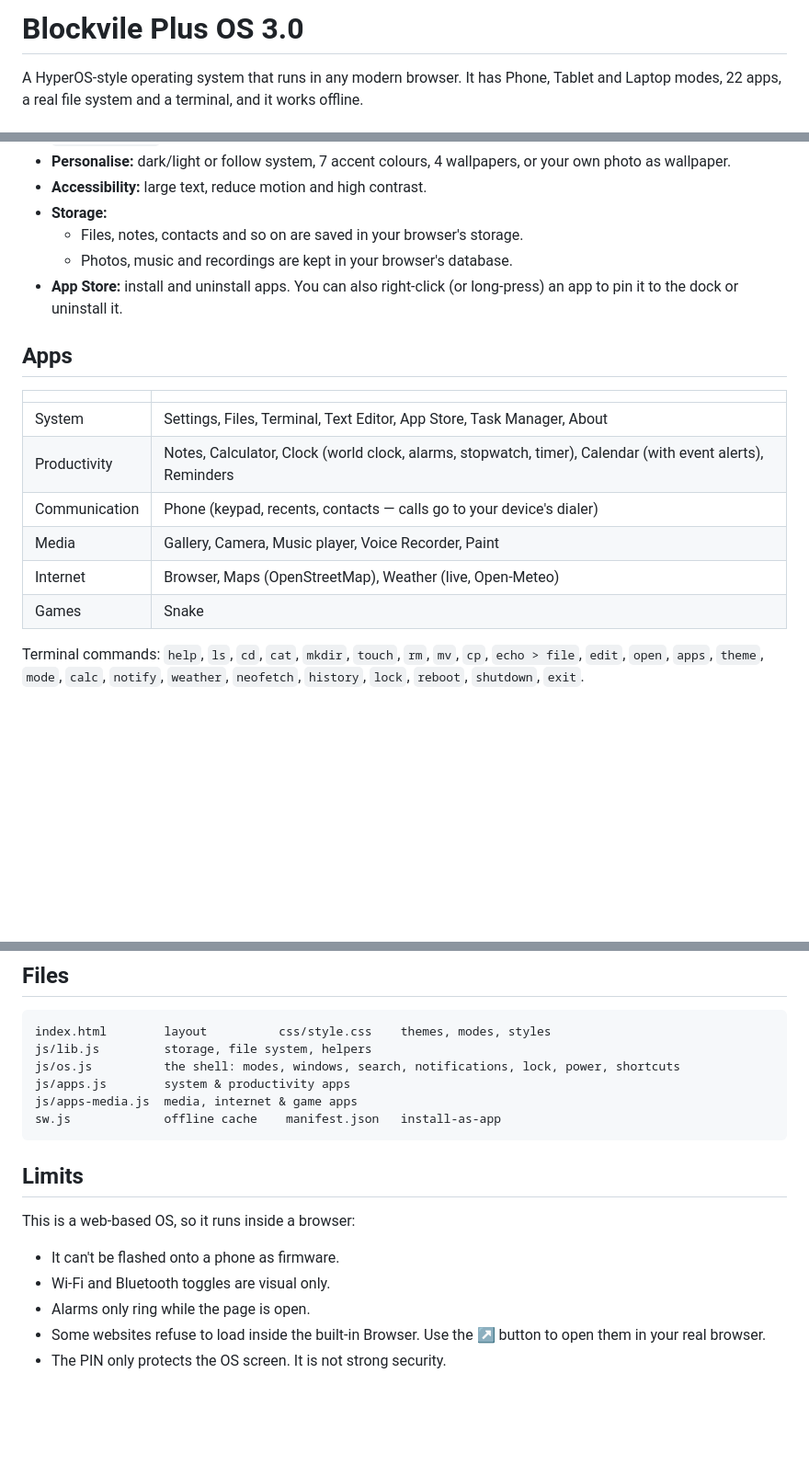
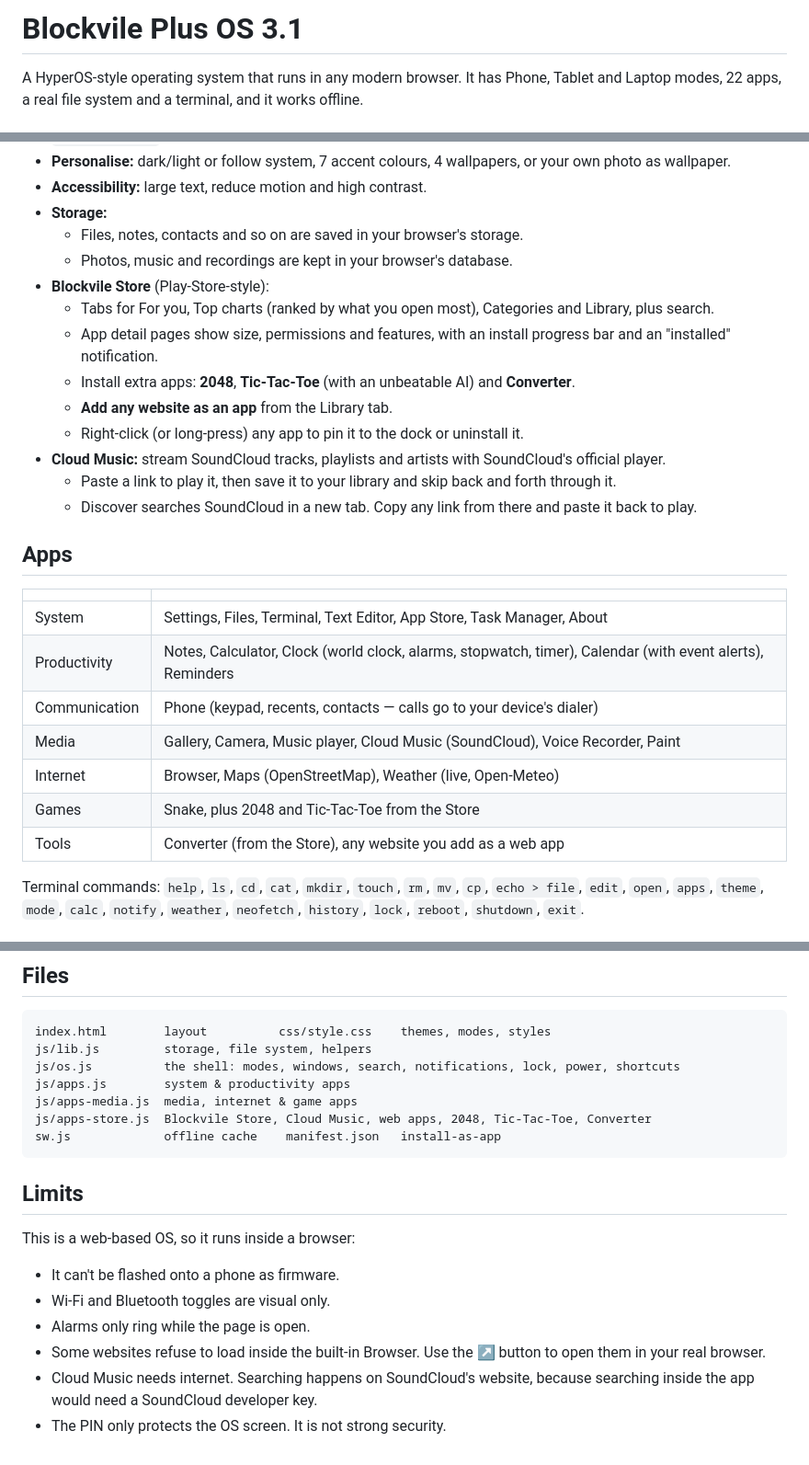
Before and after one commit to 1234pixil/blockvile-plus-os, a Markdown page: README.md, 3 parts joined by grey strips. Shown at 92% size. GitHub-like rendering; blank space fills up the shorter version.

````diff
--- a/README.md
+++ b/README.md
@@ -1,4 +1,4 @@
-# Blockvile Plus OS 3.0
+# Blockvile Plus OS 3.1
 
 A HyperOS-style operating system that runs in any modern browser. It has Phone, Tablet and Laptop modes, 22 apps, a real file system and a terminal, and it works offline.
 
@@ -27,7 +27,15 @@ A HyperOS-style operating system that runs in any modern browser. It has Phone,
 - **Storage:**
   - Files, notes, contacts and so on are saved in your browser's storage.
   - Photos, music and recordings are kept in your browser's database.
-- **App Store:** install and uninstall apps. You can also right-click (or long-press) an app to pin it to the dock or uninstall it.
+- **Blockvile Store** (Play-Store-style):
+  - Tabs for For you, Top charts (ranked by what you open most), Categories and Library, plus search.
+  - App detail pages show size, permissions and features, with an install progress bar and an "installed" notification.
+  - Install extra apps: **2048**, **Tic-Tac-Toe** (with an unbeatable AI) and **Converter**.
+  - **Add any website as an app** from the Library tab.
+  - Right-click (or long-press) any app to pin it to the dock or uninstall it.
+- **Cloud Music:** stream SoundCloud tracks, playlists and artists with SoundCloud's official player.
+  - Paste a link to play it, then save it to your library and skip back and forth through it.
+  - Discover searches SoundCloud in a new tab. Copy any link from there and paste it back to play.
 
 ## Apps
 | | |
@@ -35,9 +43,10 @@ A HyperOS-style operating system that runs in any modern browser. It has Phone,
 | System | Settings, Files, Terminal, Text Editor, App Store, Task Manager, About |
 | Productivity | Notes, Calculator, Clock (world clock, alarms, stopwatch, timer), Calendar (with event alerts), Reminders |
 | Communication | Phone (keypad, recents, contacts — calls go to your device's dialer) |
-| Media | Gallery, Camera, Music player, Voice Recorder, Paint |
+| Media | Gallery, Camera, Music player, Cloud Music (SoundCloud), Voice Recorder, Paint |
 | Internet | Browser, Maps (OpenStreetMap), Weather (live, Open-Meteo) |
-| Games | Snake |
+| Games | Snake, plus 2048 and Tic-Tac-Toe from the Store |
+| Tools | Converter (from the Store), any website you add as a web app |
 
 Terminal commands: `help`, `ls`, `cd`, `cat`, `mkdir`, `touch`, `rm`, `mv`, `cp`, `echo > file`, `edit`, `open`, `apps`, `theme`, `mode`, `calc`, `notify`, `weather`, `neofetch`, `history`, `lock`, `reboot`, `shutdown`, `exit`.
 
@@ -81,6 +90,7 @@ js/lib.js         storage, file system, helpers
 js/os.js          the shell: modes, windows, search, notifications, lock, power, shortcuts
 js/apps.js        system & productivity apps
 js/apps-media.js  media, internet & game apps
+js/apps-store.js  Blockvile Store, Cloud Music, web apps, 2048, Tic-Tac-Toe, Converter
 sw.js             offline cache    manifest.json   install-as-app
 ```
 
@@ -90,4 +100,5 @@ This is a web-based OS, so it runs inside a browser:
 - Wi-Fi and Bluetooth toggles are visual only.
 - Alarms only ring while the page is open.
 - Some websites refuse to load inside the built-in Browser. Use the ↗ button to open them in your real browser.
+- Cloud Music needs internet. Searching happens on SoundCloud's website, because searching inside the app would need a SoundCloud developer key.
 - The PIN only protects the OS screen. It is not strong security.
````
